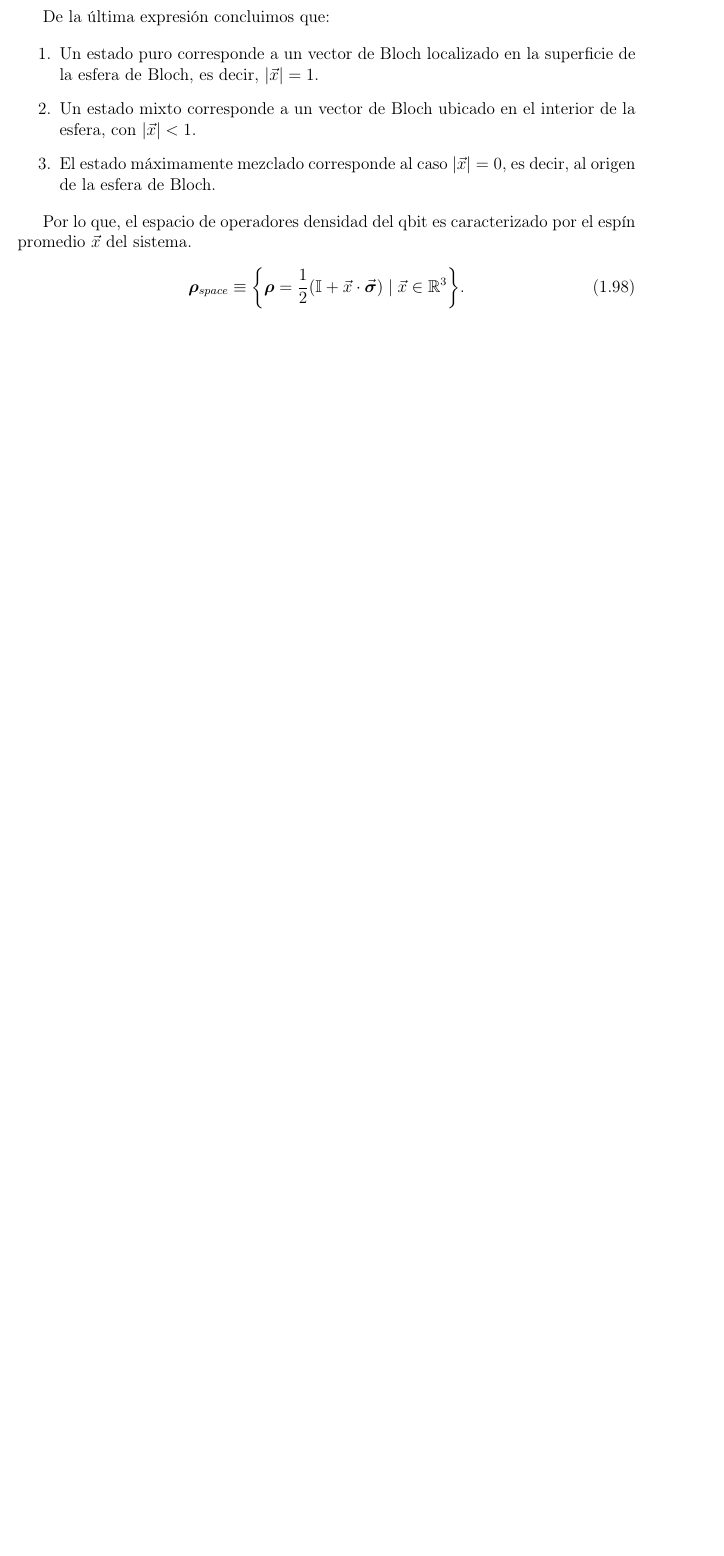
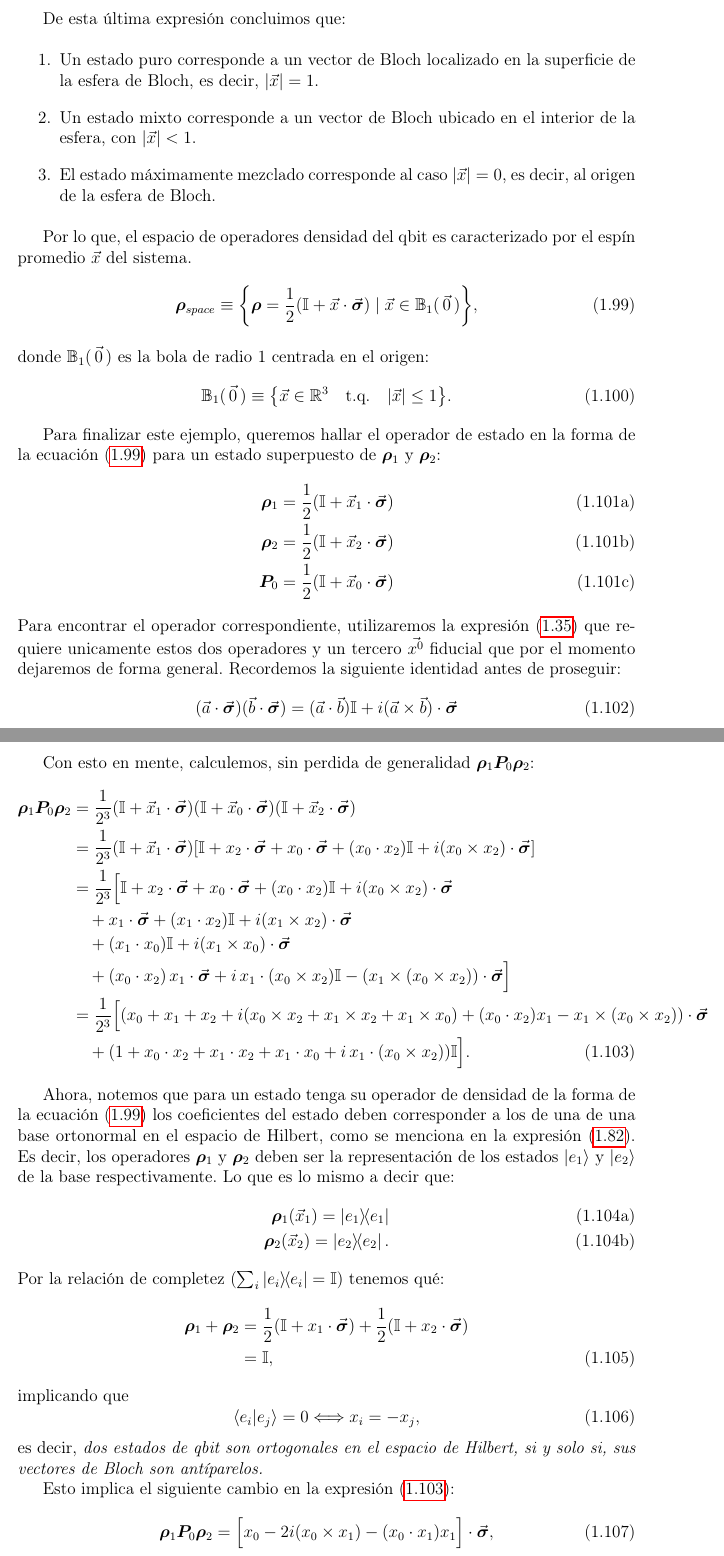
Before and after one commit to Davidalencaste/Tesis-Enredamiento, a LaTeX thesis (Tesis UNAM/Main.tex, which reads Tesis UNAM/capitulos/teoria_cuantica.tex): part of page 26 of 30 before the commit and two parts of pages 26 and 27 of 32 after it, the two joined at a grey line, cut so that both start at the same text, the shorter picture padded with empty space. Compiled offline with pdfLaTeX.

Commit message:
Update theory_cuantica.tex and related files for improved clarity and corrections
- Corrected grammatical errors and improved sentence structure in the theory_cuantica.tex file.
- Updated references to qbit and its properties for better accuracy.
- Adjusted formatting and consistency in mathematical expressions.
- Regenerated PDF and auxiliary files to reflect the latest changes.

```diff
--- a/Tesis UNAM/Main.tex
+++ b/Tesis UNAM/Main.tex
@@ -145,6 +145,7 @@ per-mode = symbol
 \newcommand{\Proj}{\mathbb{P}}
 \newcommand{\CP}{\mathbb{CP}}
 \newcommand{\Id}{\mathbb{I}}
+\newcommand{\pauli}{\vec{\bm{\sigma}}}
 \newcommand{\rhon}{\bm{\rho}}
 % Doble paréntesis de Mathematica
 %\newcommand{\mmaPartL}[1]{	[\(\!\!\)[ }
--- a/Tesis UNAM/capitulos/teoria_cuantica.tex
+++ b/Tesis UNAM/capitulos/teoria_cuantica.tex
@@ -870,7 +876,7 @@ obteniendo la relación entre $\mu$ y $\vec{x}$:
     &=\frac{1}{2}\qty(1+|\vec{x}|^2).
 \end{align}
 
-De la última expresión concluimos que:
+De esta última expresión concluimos que:
 
 \begin{enumerate}
     \item Un estado puro corresponde a un vector de Bloch localizado en la superficie de la esfera de Bloch, es decir, $|\vec{x}|=1$.
@@ -880,5 +886,112 @@ De la última expresión concluimos que:
 
 Por lo que, el espacio de operadores densidad del qbit es caracterizado por el espín promedio $\vec{x}$ del sistema.
 \begin{equation}
-    \rhon_{space}\equiv\qty{\rhon=\frac{1}{2}\qty(\Id + \vec{x}\cdot \vec{\bm{\sigma}})\;|\;\vec{x}\in \R^3 }.
+    \rhon_{space}\equiv\qty{\rhon=\frac{1}{2}\qty(\Id + \vec{x}\cdot \vec{\bm{\sigma}})\;|\;\vec{x}\in \mathbb{B}_1(\,\vec{0}\,) },
     \label{eq:espacio_de_qbits}
+\end{equation}
+donde $\mathbb{B}_1(\,\vec{0}\,)$ es la bola de radio 1 centrada en el origen:
+\begin{equation}
+    \mathbb{B}_1(\,\vec{0}\,)\equiv \qty{\vec{x}\in \R^3 \qq{t.q.}\abs{\vec{x}}\leq1 }.
+\end{equation}
+
+
+Para finalizar este ejemplo, queremos hallar el operador de estado en la forma de la ecuación \eqref{eq:espacio_de_qbits} para un estado superpuesto de $\rhon_1$ y $\rhon_2$:
+\begin{subequations}\label{def:xs_and_its_operadores}
+    \begin{align}
+        \rhon_1=\frac{1}{2}\qty(\Id+\vec{x}_1\cdot\vec{\bm{\sigma}})\\
+        \rhon_2=\frac{1}{2}\qty(\Id+\vec{x}_2\cdot\vec{\bm{\sigma}})\\
+        \bm{P}_0=\frac{1}{2}\qty(\Id+\vec{x}_0\cdot\vec{\bm{\sigma}})
+    \end{align}
+\end{subequations}
+Para encontrar el operador correspondiente, utilizaremos la expresión
+\eqref{def:Ley_de_composicion_final} que requiere unicamente estos dos operadores y un tercero $\vec{x^0}$ fiducial que por el momento dejaremos de forma general.
+Recordemos la siguiente identidad antes de proseguir:
+\begin{equation}
+    \qty(\vec{a}\cdot\pauli)(\vec{b}\cdot\pauli)=(\vec{a}\cdot\vec{b})\Id+i(\vec{a}\times\vec{b})\cdot\pauli
+    \label{eq:identidad_pauli}
+\end{equation}
+
+Con esto en mente, calculemos, sin perdida de generalidad $\rhon_1 \bm{P}_0 \rhon_2$:
+\begin{align}
+\rhon_1 \bm{P}_0 \rhon_2
+&=
+\frac{1}{2^3}
+\qty(\Id+\vec{x}_1\cdot\vec{\bm{\sigma}})
+\qty(\Id+\vec{x}_0\cdot\vec{\bm{\sigma}})
+\qty(\Id+\vec{x}_2\cdot\vec{\bm{\sigma}})
+\notag\\
+&=
+\frac{1}{2^3}
+(\Id+\vec{x}_1\cdot\pauli)
+\qty[
+\Id + x_2\cdot\pauli + x_0\cdot\pauli
++ (x_0\cdot x_2)\Id
++ i(x_0\times x_2)\cdot\pauli
+]
+\notag\\
+&=
+\frac{1}{2^3}\Big[
+\Id + x_2\cdot\pauli + x_0\cdot\pauli
++ (x_0\cdot x_2)\Id
++ i(x_0\times x_2)\cdot\pauli
+\notag\\
+&\quad + x_1\cdot \pauli
++ (x_1\cdot x_2)\Id
++ i(x_1\times x_2)\cdot\pauli
+\notag\\
+&\quad + (x_1\cdot x_0)\Id
++ i(x_1\times x_0)\cdot\pauli
+\notag\\
+&\quad + (x_0\cdot x_2)\,x_1\cdot\pauli
++ i\, x_1\cdot(x_0\times x_2)\Id
+- (x_1\times(x_0\times x_2))\cdot\pauli
+\Big]
+\notag\\
+&=
+\frac{1}{2^3}\Big[
+\qty(
+x_0 + x_1 + x_2
++ i(x_0\times x_2 + x_1\times x_2 + x_1\times x_0)
++ (x_0\cdot x_2)x_1
+- x_1\times(x_0\times x_2)
+)\cdot\pauli
+\notag\\
+&\quad +
+\qty(
+1 + x_0\cdot x_2 + x_1\cdot x_2 + x_1\cdot x_0
++ i\, x_1\cdot(x_0\times x_2)
+)\Id
+\Big].
+\label{eq:calc_coefs}
+\end{align}
+
+Ahora, notemos que para un estado tenga su operador de densidad de la forma de la ecuación \eqref{eq:espacio_de_qbits} los coeficientes del estado deben corresponder a los de una de una base ortonormal en el espacio de Hilbert, como se menciona en la expresión \eqref{def:operador_hilbert_qbit}. Es decir, los operadores $\rhon_1$ y $\rhon_2$ deben ser la representación de los estados $\ket{e_1}$ y $\ket{e_2}$ de la base respectivamente. Lo que es lo mismo a decir que:
+\begin{subequations}
+    \begin{align}
+            \rhon_1(\vec{x}_1)=\op{e_1}\\
+            \rhon_2(\vec{x}_2)=\op{e_2}.
+    \end{align}
+\end{subequations}
+Por la relación de completez ($\sum_i \op{e_i}=\Id$) tenemos qué:
+\begin{align}
+    \rhon_1+\rhon_2
+    &=
+    \frac{1}{2}\qty(\Id+x_1\cdot\pauli)+\frac{1}{2}\qty(\Id+x_2\cdot\pauli)\notag\\
+    &=\Id,
+\end{align}
+implicando que
+\begin{equation}
+    \ip{e_i}{e_j}=0\Longleftrightarrow x_i=-x_j,
+\end{equation}
+es decir,\emph{ dos estados de qbit son ortogonales en el espacio de Hilbert, si y solo si, sus vectores de Bloch son antíparelos.}
+
+Esto implica el siguiente cambio en la expresión \eqref{eq:calc_coefs}:
+\begin{align}
+\rhon_1 \bm{P}_0 \rhon_2
+&=
+\Big[
+x_0
+- 2i(x_0\times x_1)
+- (x_0\cdot x_1)x_1
+\Big]\cdot\pauli,
+\end{align}
```
Also changed, not shown: Tesis UNAM/capitulos/teoria_cuantica.tex (54 more changed lines), 9 other files.
